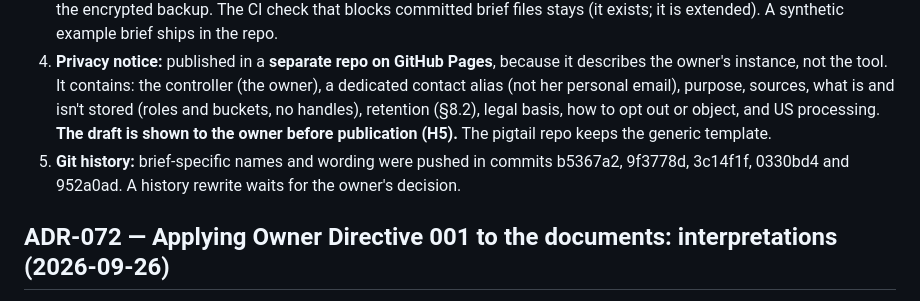
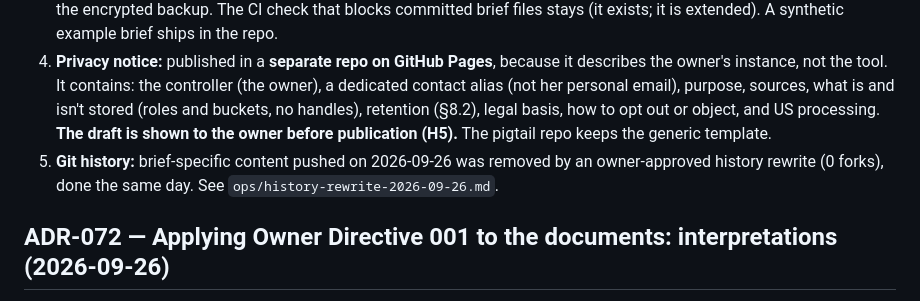
Before and after one commit to suchipizza/pigtail, a Markdown page: ops/DECISIONS.md, the part around the change. Rendered like a GitHub page.

```diff
--- a/ops/DECISIONS.md
+++ b/ops/DECISIONS.md
@@ -530,7 +530,7 @@ Replaces chat reference: none (new in the directive; ADR-073.3, Directive §11).
 2. **Bot filtering** runs in memory. The outcome is stored on the coded record ("automated account" plus the version of the rule that flagged it), so results stay reproducible without the handle.
 3. **Brief storage outside git:** the default briefs directory moves to `~/.pigtail/briefs` (configurable) and is included in the encrypted backup. The CI check that blocks committed brief files stays (it exists; it is extended). A synthetic example brief ships in the repo.
 4. **Privacy notice:** published in a **separate repo on GitHub Pages**, because it describes the owner's instance, not the tool. It contains: the controller (the owner), a dedicated contact alias (not her personal email), purpose, sources, what is and isn't stored (roles and buckets, no handles), retention (§8.2), legal basis, how to opt out or object, and US processing. **The draft is shown to the owner before publication (H5).** The pigtail repo keeps the generic template.
-5. **Git history:** brief-specific names and wording were pushed in commits b5367a2, 9f3778d, 3c14f1f, 0330bd4 and 952a0ad. A history rewrite waits for the owner's decision.
+5. **Git history:** brief-specific content pushed on 2026-09-26 was removed by an owner-approved history rewrite (0 forks), done the same day. See `ops/history-rewrite-2026-09-26.md`.
 
 ## ADR-072 — Applying Owner Directive 001 to the documents: interpretations (2026-09-26)
 1. **Milestone IDs:** WORK_ORDER never reuses IDs, so M13–M19 are retired and the directive's 8 steps are **M20–M27** (D4 = M28). STATE and BACKLOG are remapped.
```
Also changed, not shown: ops/RUNLOG.md (+1 -0 lines), ops/history-rewrite-2026-09-26.md (added, +26 -0 lines).
